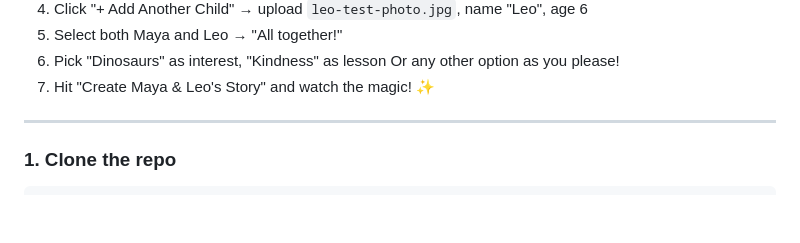
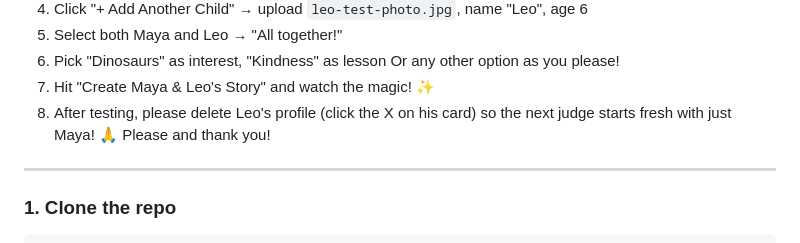
Before and after one commit to storynookus/storynook-app, a Markdown page: README.md, the part around the change. Rendered like a GitHub page; blank space fills up the shorter version.

```diff
--- a/README.md
+++ b/README.md
@@ -70,6 +70,7 @@ Description         Per Page
 5. Select both Maya and Leo → "All together!"
 6. Pick "Dinosaurs" as interest, "Kindness" as lesson Or any other option as you please!
 7. Hit "Create Maya & Leo's Story" and watch the magic! ✨
+8. After testing, please delete Leo's profile (click the X on his card) so the next judge starts fresh with just Maya! 🙏 Please and thank you!
 
 ---
 
```
